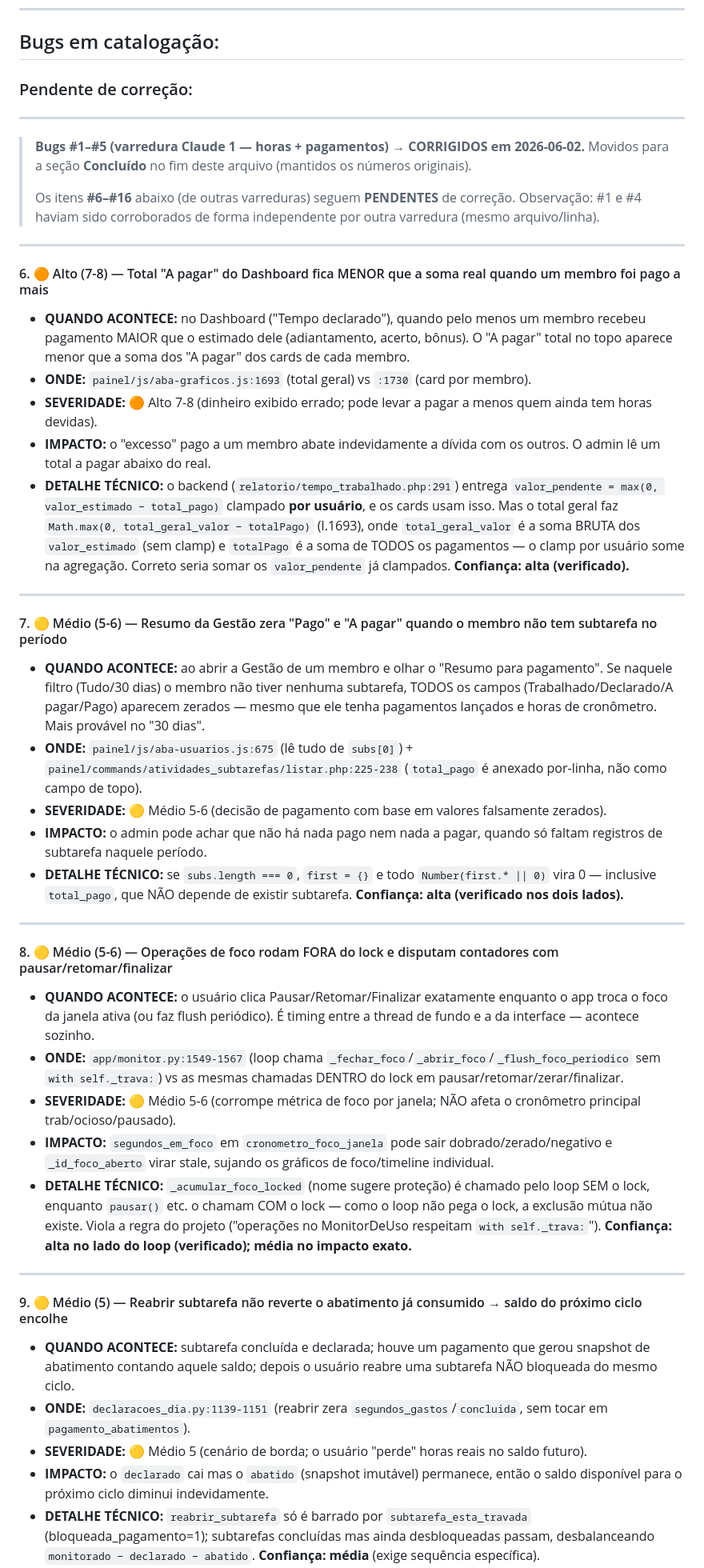
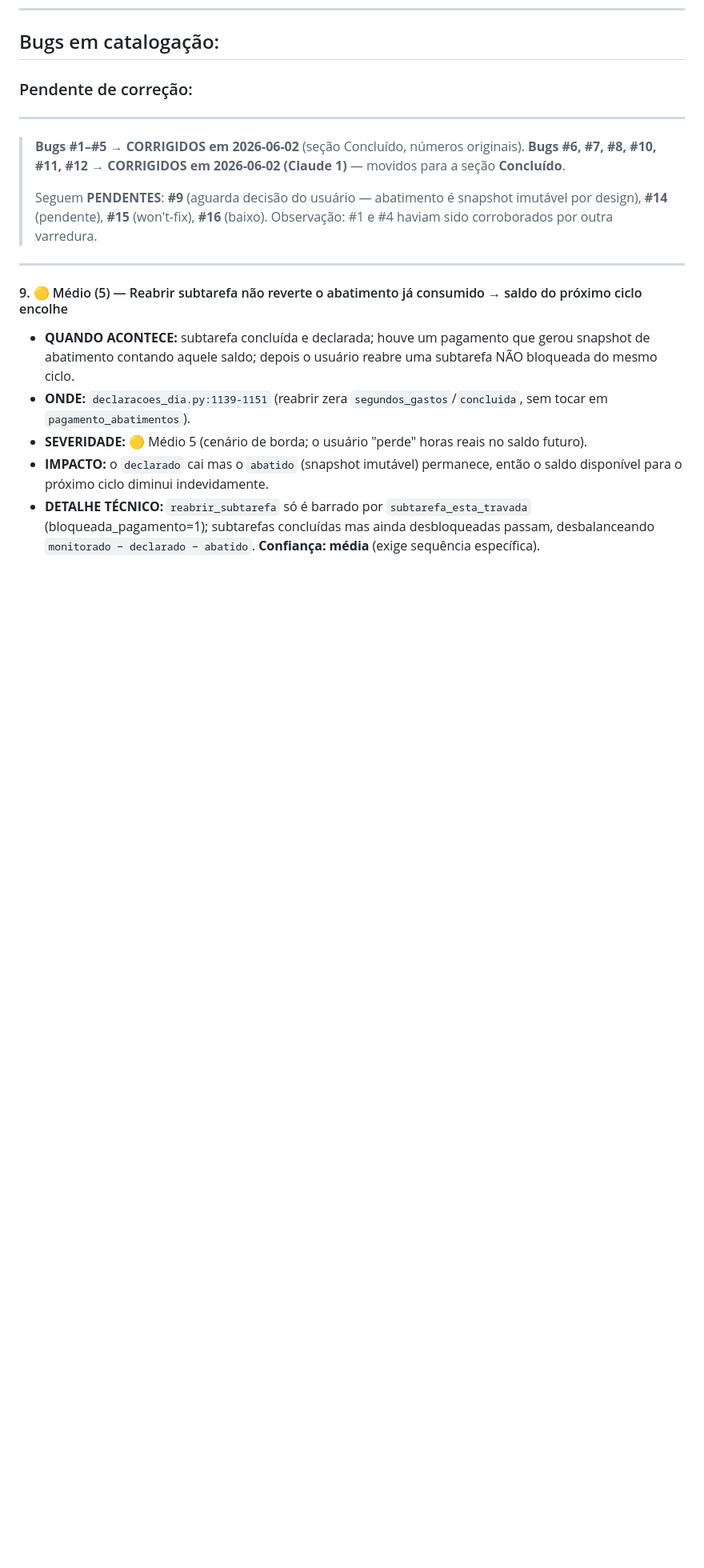
Before and after one commit to rafaelkolaias-lang/Cltcron, a Markdown page: auditoria.md, the part around one of its changes. Shown at 80% size. Drawn GitHub-style; blank space fills up the shorter version.

```diff
--- a/auditoria.md
+++ b/auditoria.md
@@ -45,39 +45,10 @@ Se o bug tiver contorno simples, afetar poucos usuários e não envolver dados s
 
 ---
 
-> **Bugs #1–#5 (varredura Claude 1 — horas + pagamentos) → CORRIGIDOS em 2026-06-02.** Movidos para a seção **Concluído** no fim deste arquivo (mantidos os números originais).
+> **Bugs #1–#5 → CORRIGIDOS em 2026-06-02** (seção Concluído, números originais).
+> **Bugs #6, #7, #8, #10, #11, #12 → CORRIGIDOS em 2026-06-02 (Claude 1)** — movidos para a seção **Concluído**.
 >
-> Os itens **#6–#16** abaixo (de outras varreduras) seguem **PENDENTES** de correção. Observação: #1 e #4 haviam sido corroborados de forma independente por outra varredura (mesmo arquivo/linha).
-
----
-
-#### 6. 🟠 Alto (7-8) — Total "A pagar" do Dashboard fica MENOR que a soma real quando um membro foi pago a mais
-
-- **QUANDO ACONTECE:** no Dashboard ("Tempo declarado"), quando pelo menos um membro recebeu pagamento MAIOR que o estimado dele (adiantamento, acerto, bônus). O "A pagar" total no topo aparece menor que a soma dos "A pagar" dos cards de cada membro.
-- **ONDE:** `painel/js/aba-graficos.js:1693` (total geral) vs `:1730` (card por membro).
-- **SEVERIDADE:** 🟠 Alto 7-8 (dinheiro exibido errado; pode levar a pagar a menos quem ainda tem horas devidas).
-- **IMPACTO:** o "excesso" pago a um membro abate indevidamente a dívida com os outros. O admin lê um total a pagar abaixo do real.
-- **DETALHE TÉCNICO:** o backend (`relatorio/tempo_trabalhado.php:291`) entrega `valor_pendente = max(0, valor_estimado − total_pago)` clampado **por usuário**, e os cards usam isso. Mas o total geral faz `Math.max(0, total_geral_valor − totalPago)` (l.1693), onde `total_geral_valor` é a soma BRUTA dos `valor_estimado` (sem clamp) e `totalPago` é a soma de TODOS os pagamentos — o clamp por usuário some na agregação. Correto seria somar os `valor_pendente` já clampados. **Confiança: alta (verificado).**
-
----
-
-#### 7. 🟡 Médio (5-6) — Resumo da Gestão zera "Pago" e "A pagar" quando o membro não tem subtarefa no período
-
-- **QUANDO ACONTECE:** ao abrir a Gestão de um membro e olhar o "Resumo para pagamento". Se naquele filtro (Tudo/30 dias) o membro não tiver nenhuma subtarefa, TODOS os campos (Trabalhado/Declarado/A pagar/Pago) aparecem zerados — mesmo que ele tenha pagamentos lançados e horas de cronômetro. Mais provável no "30 dias".
-- **ONDE:** `painel/js/aba-usuarios.js:675` (lê tudo de `subs[0]`) + `painel/commands/atividades_subtarefas/listar.php:225-238` (`total_pago` é anexado por-linha, não como campo de topo).
-- **SEVERIDADE:** 🟡 Médio 5-6 (decisão de pagamento com base em valores falsamente zerados).
-- **IMPACTO:** o admin pode achar que não há nada pago nem nada a pagar, quando só faltam registros de subtarefa naquele período.
-- **DETALHE TÉCNICO:** se `subs.length === 0`, `first = {}` e todo `Number(first.* || 0)` vira 0 — inclusive `total_pago`, que NÃO depende de existir subtarefa. **Confiança: alta (verificado nos dois lados).**
-
----
-
-#### 8. 🟡 Médio (5-6) — Operações de foco rodam FORA do lock e disputam contadores com pausar/retomar/finalizar
-
-- **QUANDO ACONTECE:** o usuário clica Pausar/Retomar/Finalizar exatamente enquanto o app troca o foco da janela ativa (ou faz flush periódico). É timing entre a thread de fundo e a da interface — acontece sozinho.
-- **ONDE:** `app/monitor.py:1549-1567` (loop chama `_fechar_foco`/`_abrir_foco`/`_flush_foco_periodico` sem `with self._trava:`) vs as mesmas chamadas DENTRO do lock em pausar/retomar/zerar/finalizar.
-- **SEVERIDADE:** 🟡 Médio 5-6 (corrompe métrica de foco por janela; NÃO afeta o cronômetro principal trab/ocioso/pausado).
-- **IMPACTO:** `segundos_em_foco` em `cronometro_foco_janela` pode sair dobrado/zerado/negativo e `_id_foco_aberto` virar stale, sujando os gráficos de foco/timeline individual.
-- **DETALHE TÉCNICO:** `_acumular_foco_locked` (nome sugere proteção) é chamado pelo loop SEM o lock, enquanto `pausar()` etc. o chamam COM o lock — como o loop não pega o lock, a exclusão mútua não existe. Viola a regra do projeto ("operações no MonitorDeUso respeitam `with self._trava:`"). **Confiança: alta no lado do loop (verificado); média no impacto exato.**
+> Seguem **PENDENTES**: **#9** (aguarda decisão do usuário — abatimento é snapshot imutável por design), **#14** (pendente), **#15** (won't-fix), **#16** (baixo). Observação: #1 e #4 haviam sido corroborados por outra varredura.
 
 ---
 
```
Also changed, not shown: other parts of auditoria.md (+31 -30 lines).
